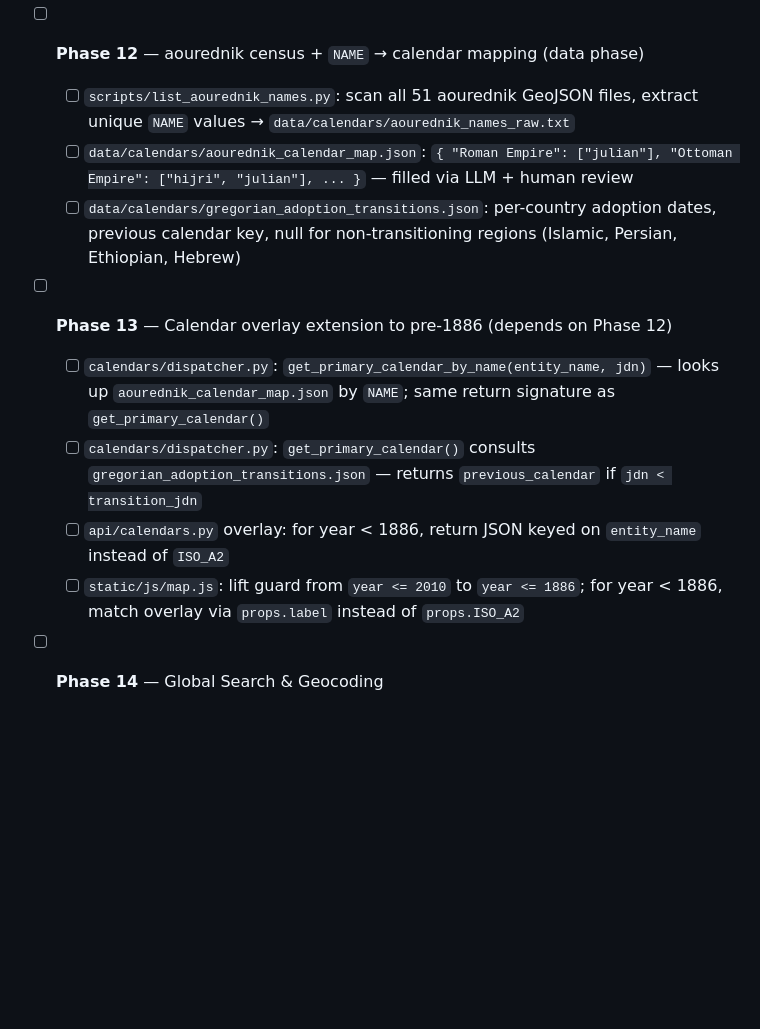
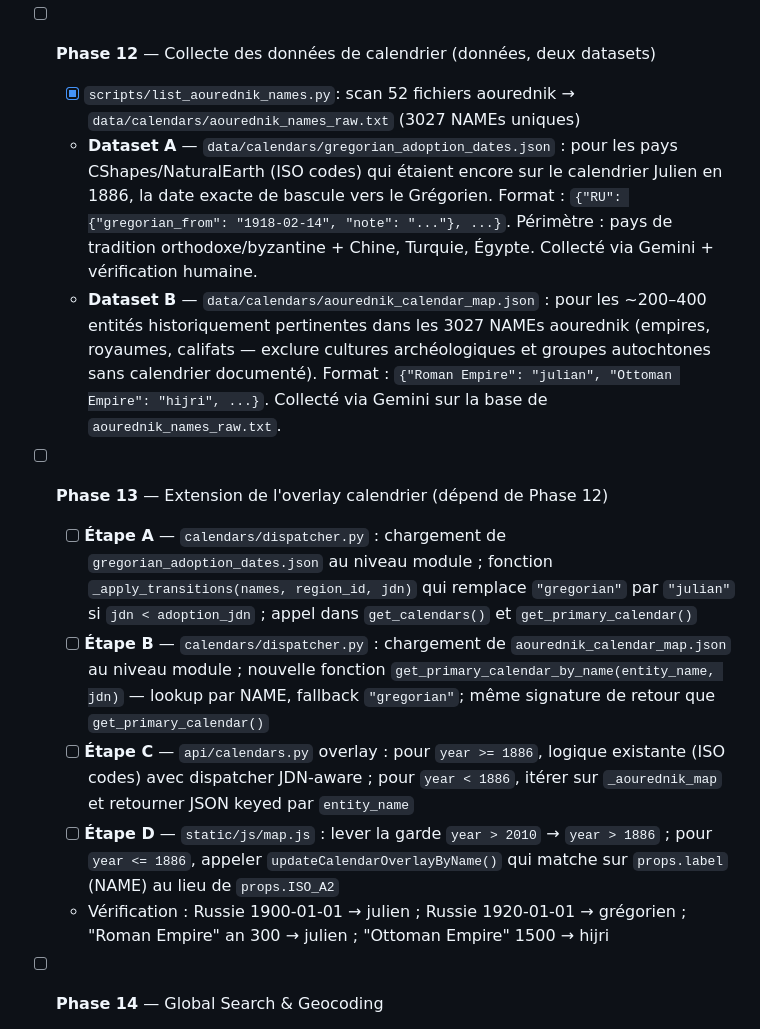
Before and after one commit to Binardino/Calendiorama-Atlas-Temporis, a Markdown page: CLAUDE.md, the part around the change. GitHub-like rendering; blank space fills up the shorter version.

```diff
--- a/CLAUDE.md
+++ b/CLAUDE.md
@@ -161,16 +161,17 @@ Phases:
   - [ ] `#projection-toggle` button; toggle handler destroys + recreates map with new CRS
   - [ ] `static/css/style.css`: `#map { background: #c9e8f0; }` for ocean color without tiles
 
-- [ ] **Phase 12** — aourednik census + `NAME` → calendar mapping (data phase)
-  - [ ] `scripts/list_aourednik_names.py`: scan all 51 aourednik GeoJSON files, extract unique `NAME` values → `data/calendars/aourednik_names_raw.txt`
-  - [ ] `data/calendars/aourednik_calendar_map.json`: `{ "Roman Empire": ["julian"], "Ottoman Empire": ["hijri", "julian"], ... }` — filled via LLM + human review
-  - [ ] `data/calendars/gregorian_adoption_transitions.json`: per-country adoption dates, previous calendar key, null for non-transitioning regions (Islamic, Persian, Ethiopian, Hebrew)
+- [ ] **Phase 12** — Collecte des données de calendrier (données, deux datasets)
+  - [x] `scripts/list_aourednik_names.py`: scan 52 fichiers aourednik → `data/calendars/aourednik_names_raw.txt` (3027 NAMEs uniques)
+  - **Dataset A** — `data/calendars/gregorian_adoption_dates.json` : pour les pays CShapes/NaturalEarth (ISO codes) qui étaient encore sur le calendrier Julien en 1886, la date exacte de bascule vers le Grégorien. Format : `{"RU": {"gregorian_from": "1918-02-14", "note": "..."}, ...}`. Périmètre : pays de tradition orthodoxe/byzantine + Chine, Turquie, Égypte. Collecté via Gemini + vérification humaine.
+  - **Dataset B** — `data/calendars/aourednik_calendar_map.json` : pour les ~200–400 entités historiquement pertinentes dans les 3027 NAMEs aourednik (empires, royaumes, califats — exclure cultures archéologiques et groupes autochtones sans calendrier documenté). Format : `{"Roman Empire": "julian", "Ottoman Empire": "hijri", ...}`. Collecté via Gemini sur la base de `aourednik_names_raw.txt`.
 
-- [ ] **Phase 13** — Calendar overlay extension to pre-1886 (depends on Phase 12)
-  - [ ] `calendars/dispatcher.py`: `get_primary_calendar_by_name(entity_name, jdn)` — looks up `aourednik_calendar_map.json` by `NAME`; same return signature as `get_primary_calendar()`
-  - [ ] `calendars/dispatcher.py`: `get_primary_calendar()` consults `gregorian_adoption_transitions.json` — returns `previous_calendar` if `jdn < transition_jdn`
-  - [ ] `api/calendars.py` overlay: for year < 1886, return JSON keyed on `entity_name` instead of `ISO_A2`
-  - [ ] `static/js/map.js`: lift guard from `year <= 2010` to `year <= 1886`; for year < 1886, match overlay via `props.label` instead of `props.ISO_A2`
+- [ ] **Phase 13** — Extension de l'overlay calendrier (dépend de Phase 12)
+  - [ ] **Étape A** — `calendars/dispatcher.py` : chargement de `gregorian_adoption_dates.json` au niveau module ; fonction `_apply_transitions(names, region_id, jdn)` qui remplace `"gregorian"` par `"julian"` si `jdn < adoption_jdn` ; appel dans `get_calendars()` et `get_primary_calendar()`
+  - [ ] **Étape B** — `calendars/dispatcher.py` : chargement de `aourednik_calendar_map.json` au niveau module ; nouvelle fonction `get_primary_calendar_by_name(entity_name, jdn)` — lookup par NAME, fallback `"gregorian"`; même signature de retour que `get_primary_calendar()`
+  - [ ] **Étape C** — `api/calendars.py` overlay : pour `year >= 1886`, logique existante (ISO codes) avec dispatcher JDN-aware ; pour `year < 1886`, itérer sur `_aourednik_map` et retourner JSON keyed par `entity_name`
+  - [ ] **Étape D** — `static/js/map.js` : lever la garde `year > 2010` → `year > 1886` ; pour `year <= 1886`, appeler `updateCalendarOverlayByName()` qui matche sur `props.label` (NAME) au lieu de `props.ISO_A2`
+  - Vérification : Russie 1900-01-01 → julien ; Russie 1920-01-01 → grégorien ; "Roman Empire" an 300 → julien ; "Ottoman Empire" 1500 → hijri
 
 - [ ] **Phase 14** — Global Search & Geocoding
   - [ ] Add search bar (Leaflet.Control.Search or custom) to find countries/cities.
```
Also changed, not shown: CALENDAR_ROADMAP_EN.md (added, +82 -0 lines).
